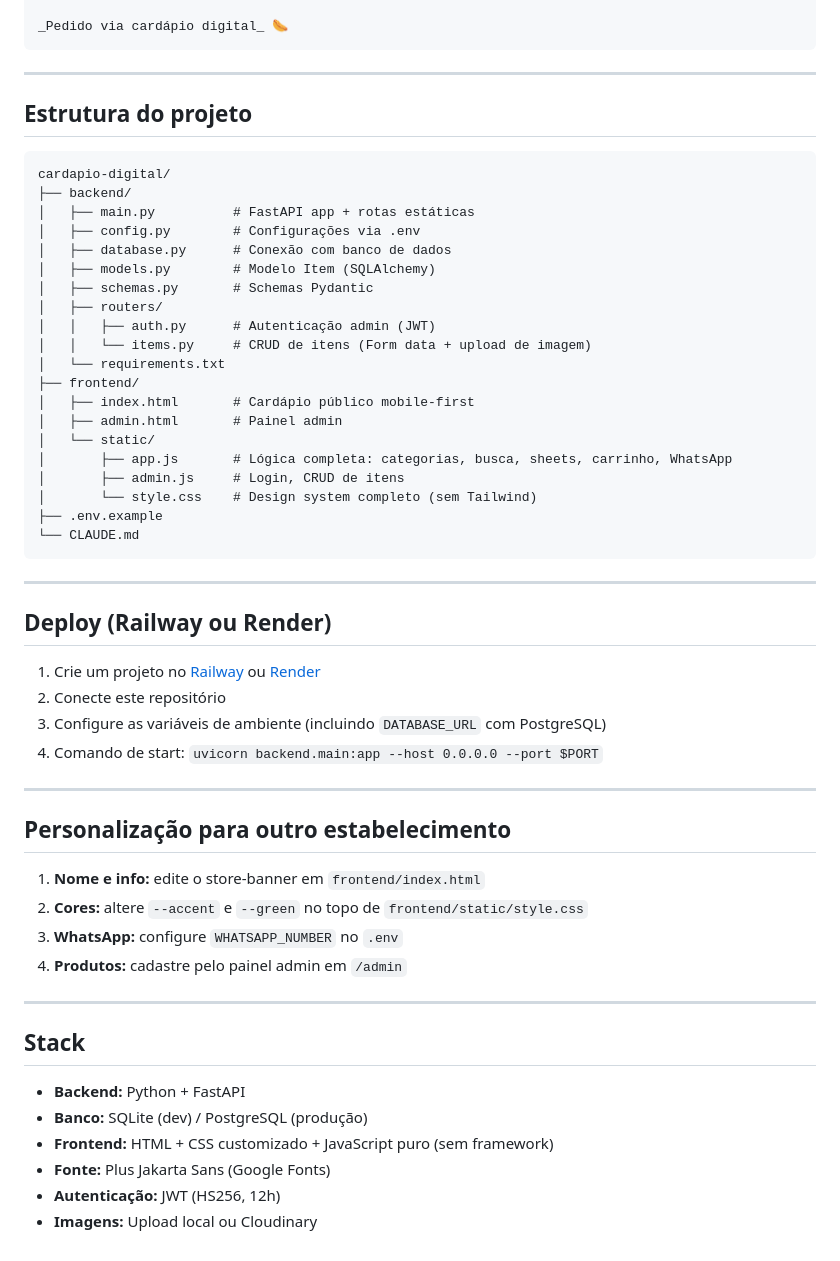
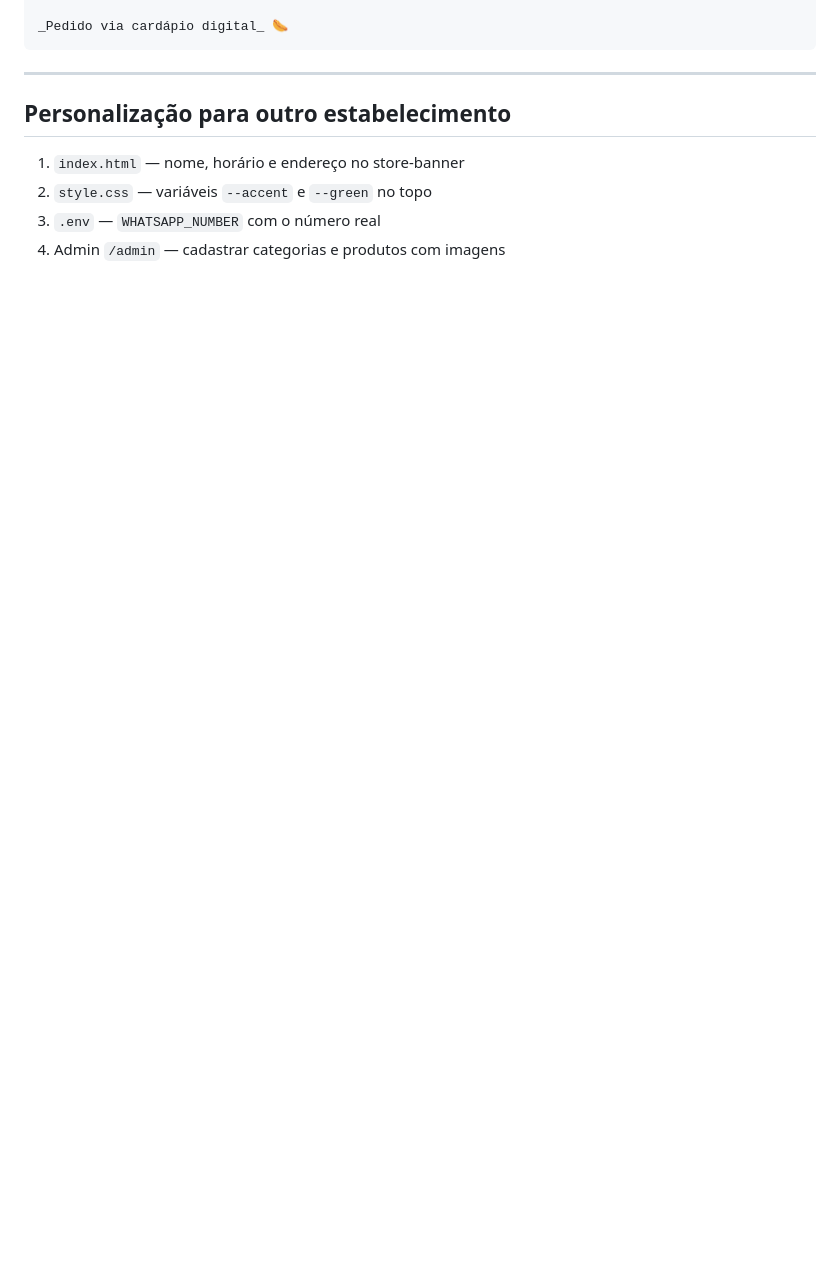
Before and after one commit to sandrosilveiraarau-sketch/cardapio-digital, a Markdown page: README.md, the part around one of its changes. GitHub-like rendering; blank space fills up the shorter version.

````diff
--- a/README.md
+++ b/README.md
@@ -109,56 +149,9 @@ _Pedido via cardápio digital_ 🌭
 
 ---
 
-## Estrutura do projeto
-
-```
-cardapio-digital/
-├── backend/
-│   ├── main.py          # FastAPI app + rotas estáticas
-│   ├── config.py        # Configurações via .env
-│   ├── database.py      # Conexão com banco de dados
-│   ├── models.py        # Modelo Item (SQLAlchemy)
-│   ├── schemas.py       # Schemas Pydantic
-│   ├── routers/
-│   │   ├── auth.py      # Autenticação admin (JWT)
-│   │   └── items.py     # CRUD de itens (Form data + upload de imagem)
-│   └── requirements.txt
-├── frontend/
-│   ├── index.html       # Cardápio público mobile-first
-│   ├── admin.html       # Painel admin
-│   └── static/
-│       ├── app.js       # Lógica completa: categorias, busca, sheets, carrinho, WhatsApp
-│       ├── admin.js     # Login, CRUD de itens
-│       └── style.css    # Design system completo (sem Tailwind)
-├── .env.example
-└── CLAUDE.md
-```
-
----
-
-## Deploy (Railway ou Render)
-
-1. Crie um projeto no [Railway](https://railway.app) ou [Render](https://render.com)
-2. Conecte este repositório
-3. Configure as variáveis de ambiente (incluindo `DATABASE_URL` com PostgreSQL)
-4. Comando de start: `uvicorn backend.main:app --host 0.0.0.0 --port $PORT`
-
----
-
 ## Personalização para outro estabelecimento
 
-1. **Nome e info:** edite o store-banner em `frontend/index.html`
-2. **Cores:** altere `--accent` e `--green` no topo de `frontend/static/style.css`
-3. **WhatsApp:** configure `WHATSAPP_NUMBER` no `.env`
-4. **Produtos:** cadastre pelo painel admin em `/admin`
-
----
-
-## Stack
-
-- **Backend:** Python + FastAPI
-- **Banco:** SQLite (dev) / PostgreSQL (produção)
-- **Frontend:** HTML + CSS customizado + JavaScript puro (sem framework)
-- **Fonte:** Plus Jakarta Sans (Google Fonts)
-- **Autenticação:** JWT (HS256, 12h)
-- **Imagens:** Upload local ou Cloudinary
+1. `index.html` — nome, horário e endereço no store-banner
+2. `style.css` — variáveis `--accent` e `--green` no topo
+3. `.env` — `WHATSAPP_NUMBER` com o número real
+4. Admin `/admin` — cadastrar categorias e produtos com imagens
````
Also changed, not shown: other parts of README.md (+90 -50 lines), CLAUDE.md (+109 -41 lines).
